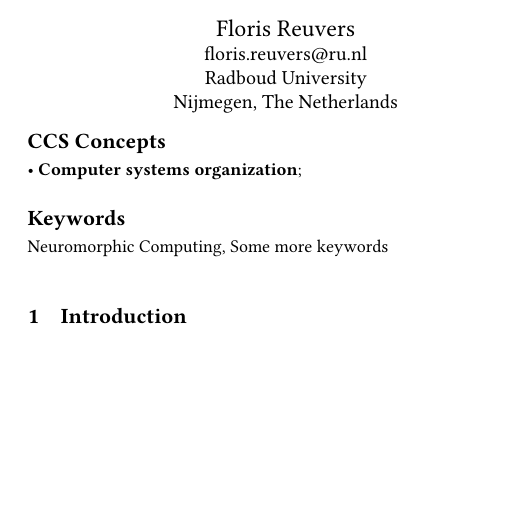
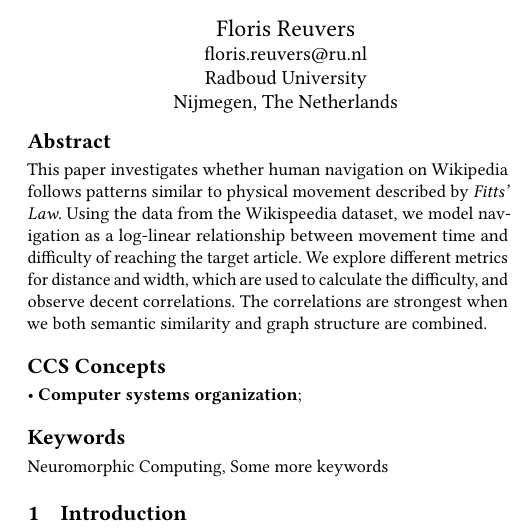
Before and after one commit to martan712/HCI-wikipedia, a LaTeX paper (report/template/main.tex): part of one column of page 1 of 7, cut so that both start at the same text, the shorter picture padded with empty space. Compiled offline with pdfLaTeX.

Commit message:
abstract

```diff
--- a/report/template/main.tex
+++ b/report/template/main.tex
@@ -178,9 +178,12 @@
 %%
 %% The abstract is a short summary of the work to be presented in the
 %% article.
-% \begin{abstract}
-%   I expect we write this section last. Lorem ipsum bla bla bla
-% \end{abstract}
+\begin{abstract}
+  This paper investigates whether human navigation on Wikipedia follows patterns similar to physical movement described by \emph{Fitts’ Law}.
+  Using the data from the Wikispeedia dataset, we model navigation as a log-linear relationship between movement time and difficulty of reaching the target article.
+  We explore different metrics for distance and width, which are used to calculate the difficulty, and observe decent correlations.
+  The correlations are strongest when we both semantic similarity and graph structure are combined.
+\end{abstract}
 
 %%
 %% The code below is generated by the tool at http://dl.acm.org/ccs.cfm.
```
Also changed, not shown: report/template/pdf/main.pdf.
